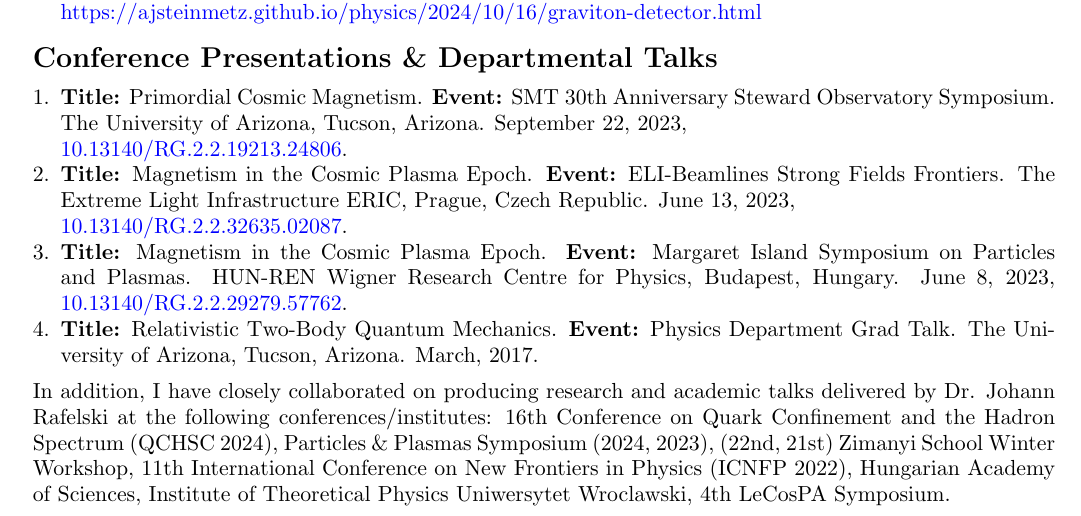
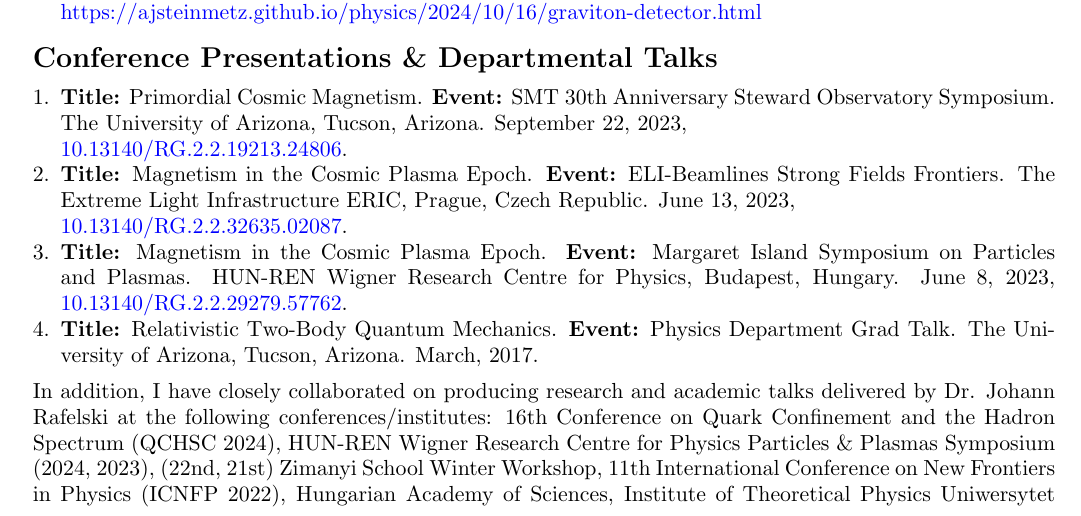
Before and after one commit to ajsteinmetz/cv-ajsteinmetz, a LaTeX CV (cv_ajsteinmetz.tex): part of page 2 of 4, cut so that both start at the same text. Compiled offline with pdfLaTeX.

Commit message:
Update cv_ajsteinmetz.tex

```diff
--- a/cv_ajsteinmetz.tex
+++ b/cv_ajsteinmetz.tex
@@ -137,7 +137,7 @@
     \item \textbf{Title:} Relativistic Two-Body Quantum Mechanics. \textbf{Event:} Physics Department Grad Talk. The University of Arizona, Tucson, Arizona. March, 2017.
 \end{enumerate}
 
-In addition, I have closely collaborated on producing research and academic talks delivered by Dr. Johann Rafelski at the following conferences/institutes: 16th Conference on Quark Confinement and the Hadron Spectrum (QCHSC 2024), Particles \& Plasmas Symposium (2024, 2023), (22nd, 21st) Zimanyi School Winter Workshop, 11th International Conference on New Frontiers in Physics (ICNFP 2022), Hungarian Academy of Sciences, Institute of Theoretical Physics Uniwersytet Wroclawski, 4th LeCosPA Symposium.
+In addition, I have closely collaborated on producing research and academic talks delivered by Dr. Johann Rafelski at the following conferences/institutes: 16th Conference on Quark Confinement and the Hadron Spectrum (QCHSC 2024), HUN-REN Wigner Research Centre for Physics Particles \& Plasmas Symposium (2024, 2023), (22nd, 21st) Zimanyi School Winter Workshop, 11th International Conference on New Frontiers in Physics (ICNFP 2022), Hungarian Academy of Sciences, Institute of Theoretical Physics Uniwersytet Wroclawski, 4th LeCosPA Symposium.
 
 {\Large\textbf{Teaching Experience}}
 
```
